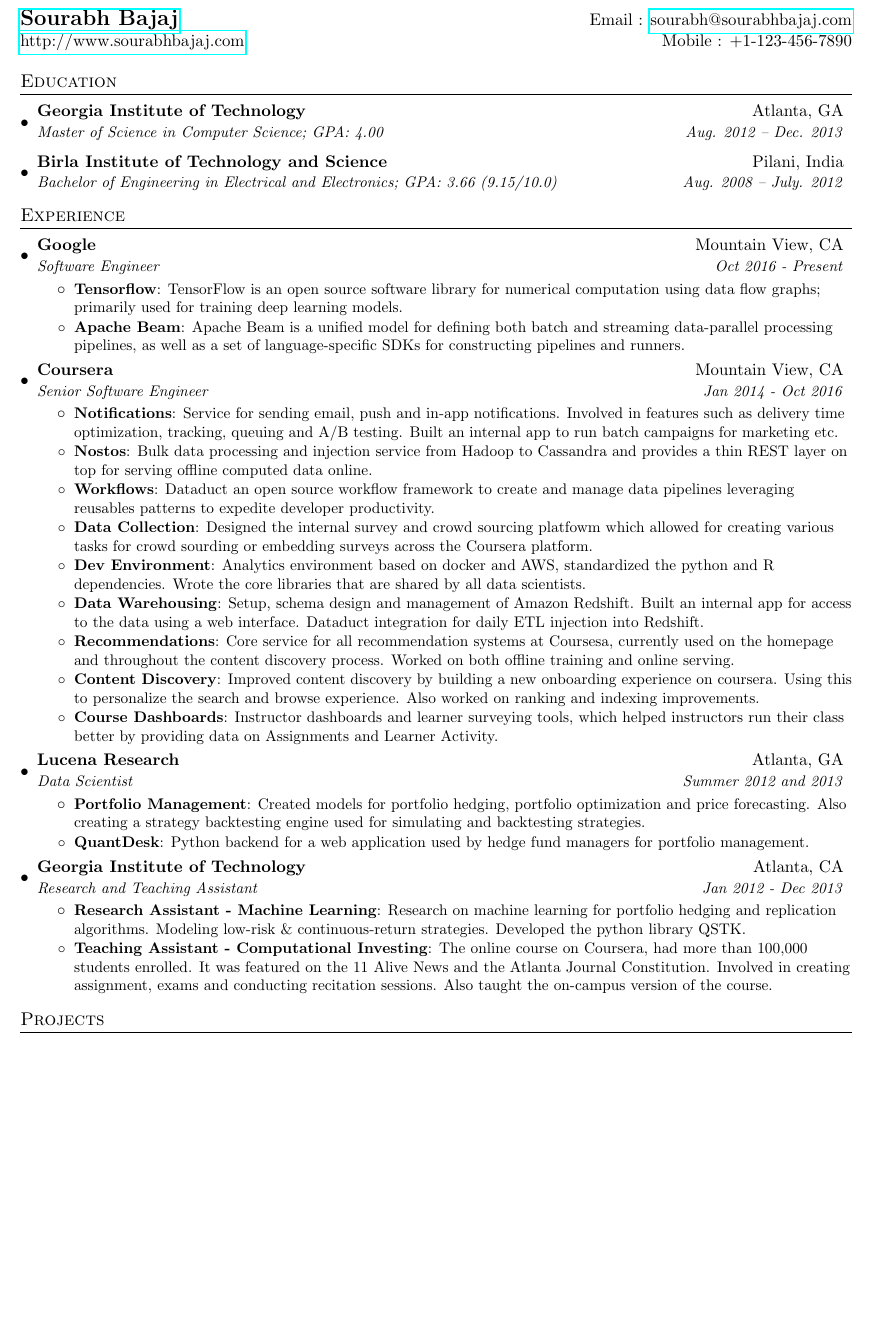
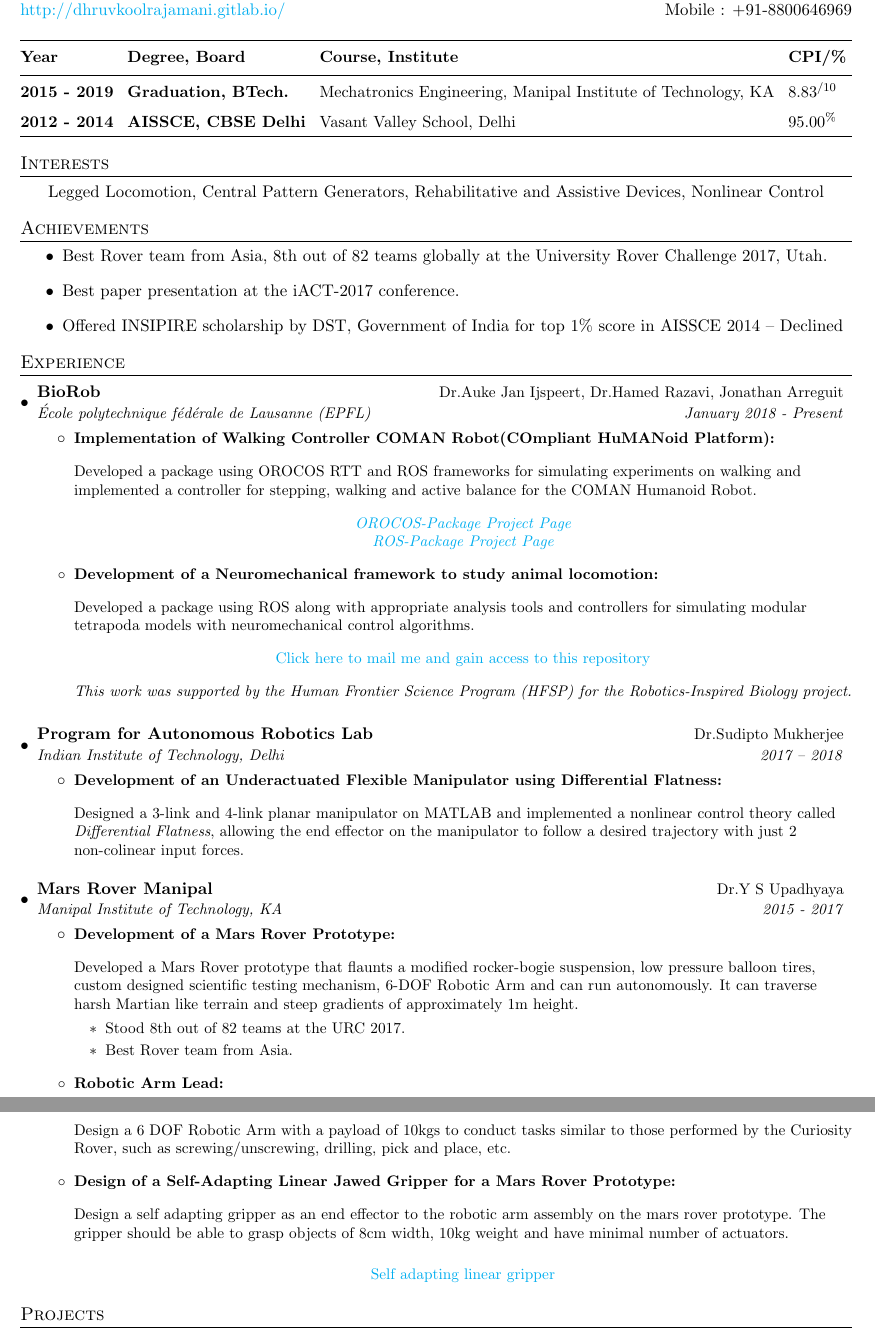
Before and after one commit to DhruvKoolRajamani/Resume, a LaTeX CV (resume.tex): part of the page before the commit and two parts of pages 1 and 2 of 2 after it, the two joined at a grey line, cut at the place of the change, the shorter picture padded with empty space. Compiled offline with pdfLaTeX.

Commit message:
Added Experience, Achievements, Interests

```diff
--- a/resume.tex
+++ b/resume.tex
@@ -45,14 +53,14 @@
 % Custom commands
 \newcommand{\resumeItem}[2]{
   \item\small{
-    \textbf{#1}{: #2 \vspace{-2pt}}
+    \textbf{#1:}{\par #2 \vspace{-2pt}}
   }
 }
 
 \newcommand{\resumeSubheading}[4]{
   \vspace{-1pt}\item
     \begin{tabular*}{0.97\textwidth}{l@{\extracolsep{\fill}}r}
-      \textbf{#1} & #2 \\
+      \textbf{#1} & \small{#2} \\
       \textit{\small#3} & \textit{\small #4} \\
     \end{tabular*}\vspace{-5pt}
 }
@@ -74,79 +82,129 @@
 
 %----------HEADING-----------------
 \begin{tabular*}{\textwidth}{l@{\extracolsep{\fill}}r}
-  \textbf{\href{http://sourabhbajaj.com/}{\Large Sourabh Bajaj}} & Email : \href{mailto:sourabh@sourabhbajaj.com}{sourabh@sourabhbajaj.com}\\
-  \href{http://sourabhbajaj.com/}{http://www.sourabhbajaj.com} & Mobile : +1-123-456-7890 \\
+  \textbf{\href{http://dhruvkoolrajamani.gitlab.io/}{\Large Dhruv Kool Rajamani}} & Email : \href{mailto:dhruvkoolrajamani@gmail.com}{dhruvkoolrajamani@gmail.com}\\
+  \href{http://dhruvkoolrajamani.gitlab.io/}{http://dhruvkoolrajamani.gitlab.io/} & Mobile : +91-8800646969 \\
 \end{tabular*}
 
+%-----------EDUCATION-----------------
+\bgroup
+\def\arraystretch{1.5}
+\begin{table}[h]
+  \centering
+  \resizebox{\textwidth}{!}
+  {%
+    \begin{tabular}{llll}
+      \hline
+      \textbf{Year} & \textbf{Degree, Board} & \textbf{Course, Institute} & \textbf{CPI/\%} \vspace{1mm} \\
+      \hline
+      \textbf{2015 - 2019} \hspace{2mm} & \textbf{Graduation, BTech.} & Mechatronics Engineering, Manipal Institute of Technology, KA \hspace{2mm} & $8.83^{/10}$ \\
+      \textbf{2012 - 2014} & \textbf{AISSCE, CBSE Delhi} \hspace{2mm} & Vasant Valley School, Delhi & $95.00^{\%}$ \\ \hline
+    \end{tabular}%
+  }
+\end{table}
+\egroup
+\vspace{-5mm}
 
-%-----------EDUCATION-----------------
-\section{Education}
-  \resumeSubHeadingListStart
-    \resumeSubheading
-      {Georgia Institute of Technology}{Atlanta, GA}
-      {Master of Science in Computer Science;  GPA: 4.00}{Aug. 2012 -- Dec. 2013}
-    \resumeSubheading
-      {Birla Institute of Technology and Science}{Pilani, India}
-      {Bachelor of Engineering in Electrical and Electronics;  GPA: 3.66 (9.15/10.0)}{Aug. 2008 -- July. 2012}
-  \resumeSubHeadingListEnd
-
-
+%-----------INTERESTS------------------
+\section{Interests}
+  \begin{center}
+    Legged Locomotion, Central Pattern Generators, Rehabilitative and Assistive Devices, Nonlinear Control
+  \end{center}
+  \vspace{-5mm}
+%-----------ACHIEVEMENTS---------------
+\section{Achievements}
+  \begin{itemize}
+    \item Best Rover team from Asia, 8th out of 82 teams globally at the University Rover Challenge 2017, Utah.
+    \item Best paper presentation at the iACT-2017 conference.
+    \item Offered INSIPIRE scholarship by DST, Government of India for top 1\% score in AISSCE 2014 – Declined
+  \end{itemize}
+  \vspace{-5mm}
 %-----------EXPERIENCE-----------------
 \section{Experience}
   \resumeSubHeadingListStart
 
     \resumeSubheading
-      {Google}{Mountain View, CA}
-      {Software Engineer}{Oct 2016 - Present}
+      {BioRob}{Dr.Auke Jan Ijspeert, Dr.Hamed Razavi, Jonathan Arreguit}
+      {École polytechnique fédérale de Lausanne (EPFL)}{January 2018 - Present}
       \resumeItemListStart
-        \resumeItem{Tensorflow}
-          {TensorFlow is an open source software library for numerical computation using data flow graphs; primarily used for training deep learning models.}
-        \resumeItem{Apache Beam}
-          {Apache Beam is a unified model for defining both batch and streaming data-parallel processing pipelines, as well as a set of language-specific SDKs for constructing pipelines and runners.}
+        \resumeItem{Implementation of Walking Controller COMAN Robot(COmpliant HuMANoid Platform)}
+          {
+            \begin{flushleft}
+              \noindent Developed a package using OROCOS RTT and ROS frameworks for simulating experiments on walking and implemented a controller for stepping, walking and active balance for the COMAN Humanoid Robot.
+              % \begin{itemize}
+              %   \item Developed a simulator using OROCOS and ROS on Gazebo.
+              %   \item Interfaced a walking controller developed by Dr. Hamed Razavi and validated results
+              % \end{itemize}
+            \end{flushleft}
+            \begin{center}
+              \textit{\href{https://gitlab.com/DhruvKoolRajamani/coman-orocos-pkg}{OROCOS-Package Project Page}} \\
+              \textit{\href{https://gitlab.com/DhruvKoolRajamani/coman-ros-pkg}{ROS-Package Project Page}}
+            \end{center}
+          }
+        \resumeItem{Development of a Neuromechanical framework to study animal locomotion}
+          {
+            \begin{flushleft}
+              Developed a package using ROS along with appropriate analysis tools and controllers for simulating modular tetrapoda models with neuromechanical control algorithms.
+            \end{flushleft}
+            \begin{center}
+              \href{mailto:dhruvkoolrajamani@gmail.com?subject=Access to Swampy &body=Please allow me to access your ROS package on Tetrapod locomotion.}{Click here to mail me and gain access to this repository}
+            \end{center}
+            \textit{This work was supported by the Human Frontier Science Program (HFSP) for the Robotics-Inspired Biology project.}
+          }
       \resumeItemListEnd
 
     \resumeSubheading
-      {Coursera}{Mountain View, CA}
-      {Senior Software Engineer}{Jan 2014 - Oct 2016}
+      {Program for Autonomous Robotics Lab}{Dr.Sudipto Mukherjee}
+      {Indian Institute of Technology, Delhi}{2017 – 2018}
       \resumeItemListStart
-        \resumeItem{Notifications}
-          {Service for sending email, push and in-app notifications. Involved in features such as delivery time optimization, tracking, queuing and A/B testing. Built an internal app to run batch campaigns for marketing etc.}
-        \resumeItem{Nostos}
-          {Bulk data processing and injection service from Hadoop to Cassandra and provides a thin REST layer on top for serving offline computed data online.}
-        \resumeItem{Workflows}
-          {Dataduct an open source workflow framework to create and manage data pipelines leveraging reusables patterns to expedite developer productivity.}
-        \resumeItem{Data Collection}
-          {Designed the internal survey and crowd sourcing platfowm which allowed for creating various tasks for crowd sourding or embedding surveys across the Coursera platform.}
-        \resumeItem{Dev Environment}
-          {Analytics environment based on docker and AWS, standardized the python and R dependencies. Wrote the core libraries that are shared by all data scientists.}
-        \resumeItem{Data Warehousing}
-          {Setup, schema design and management of Amazon Redshift. Built an internal app for access to the data using a web interface. Dataduct integration for daily ETL injection into Redshift.}
-        \resumeItem{Recommendations}
-          {Core service for all recommendation systems at Coursesa, currently used on the homepage and throughout the content discovery process. Worked on both offline training and online serving.}
-        \resumeItem{Content Discovery}
-          {Improved content discovery by building a new onboarding experience on coursera. Using this to personalize the search and browse experience. Also worked on ranking and indexing improvements.}
-        \resumeItem{Course Dashboards}
-          {Instructor dashboards and learner surveying tools, which helped instructors run their class better by providing data on Assignments and Learner Activity.}
+        \resumeItem{Development of an Underactuated Flexible Manipulator using Differential Flatness}
+        {
+          \begin{flushleft}
+            Designed a 3-link and 4-link planar manipulator on MATLAB and implemented a nonlinear control theory called \textit{Differential Flatness}, allowing the end effector on the manipulator to follow a desired trajectory with just 2 non-colinear input forces.
+          \end{flushleft}
+        }
       \resumeItemListEnd
 
-    \resumeSubheading
-      {Lucena Research}{Atlanta, GA}
-      {Data Scientist}{Summer 2012 and 2013}
-      \resumeItemListStart
-        \resumeItem{Portfolio Management}
-          {Created models for portfolio hedging,  portfolio optimization and price forecasting. Also creating a strategy backtesting engine used for simulating and backtesting strategies.}
-        \resumeItem{QuantDesk}
-          {Python backend for a web application used by hedge fund managers for portfolio management.}
-      \resumeItemListEnd
+    % \resumeSubheading
+    %   {Robotics Lab}{Dr.Ritwik Chattaraj}
+    %   {Manipal Institute of Technology, KA}{2017}
+    %   \resumeItemListStart
+    %     \resumeItem{Modelling and Control of a 3-link inverted pendulum on a cart}
+    %       {
+    %         \begin{flushleft}
+    %           Analysed the motion of a 3 link inverted pendulum on a moving base and design an optimal nonlinear feedforward controller and AKF based controller.
+    %         \end{flushleft}
+    %       }
+    %   \resumeItemListEnd
 
     \resumeSubheading
-      {Georgia Institute of Technology}{Atlanta, CA}
-      {Research and Teaching Assistant}{Jan 2012 - Dec 2013}
+      {Mars Rover Manipal}{Dr.Y S Upadhyaya}
+      {Manipal Institute of Technology, KA}{2015 - 2017}
       \resumeItemListStart
-        \resumeItem{Research Assistant - Machine Learning}
-          {Research on machine learning for portfolio hedging and replication algorithms. Modeling low-risk \& continuous-return strategies. Developed the python library QSTK.}
-        \resumeItem{Teaching Assistant - Computational Investing}
-          {The online course on Coursera, had more than 100,000 students enrolled. It was featured on the 11 Alive News and the Atlanta Journal Constitution. Involved in creating assignment, exams and conducting recitation sessions. Also taught the on-campus version of the course.}
+        \resumeItem{Development of a Mars Rover Prototype}
+          {
+            \begin{flushleft}
+              Developed a Mars Rover prototype that flaunts a modified rocker-bogie suspension, low pressure balloon tires, custom designed scientific testing mechanism, 6-DOF Robotic Arm and can run autonomously. It can traverse harsh Martian like terrain and steep gradients of approximately 1m height.
+              \begin{itemize}
+                \item Stood 8th out of 82 teams at the URC 2017.
+                \item Best Rover team from Asia.
+              \end{itemize}
+            \end{flushleft}
+          }
+        \resumeItem{Robotic Arm Lead}
+          {
+            \begin{flushleft}
+              Design a 6 DOF Robotic Arm with a payload of 10kgs to conduct tasks similar to those performed by the Curiosity Rover, such as screwing/unscrewing, drilling, pick and place, etc.
+            \end{flushleft}
+          }
+        \resumeItem{Design of a Self-Adapting Linear Jawed Gripper for a Mars Rover Prototype}{
+          \begin{flushleft}
+            Design a self adapting gripper as an end effector to the robotic arm assembly on the mars rover prototype. The gripper should be able to grasp objects of 8cm width, 10kg weight and have minimal number of actuators.
+          \end{flushleft}
+          }
+          \begin{center}
+            \href{https://dhruvkoolrajamani.gitlab.io/}{Self adapting linear gripper}
+          \end{center}
       \resumeItemListEnd
 
   \resumeSubHeadingListEnd
```
Also changed, not shown: resume.pdf (added), resume.tex (12 more changed lines).
